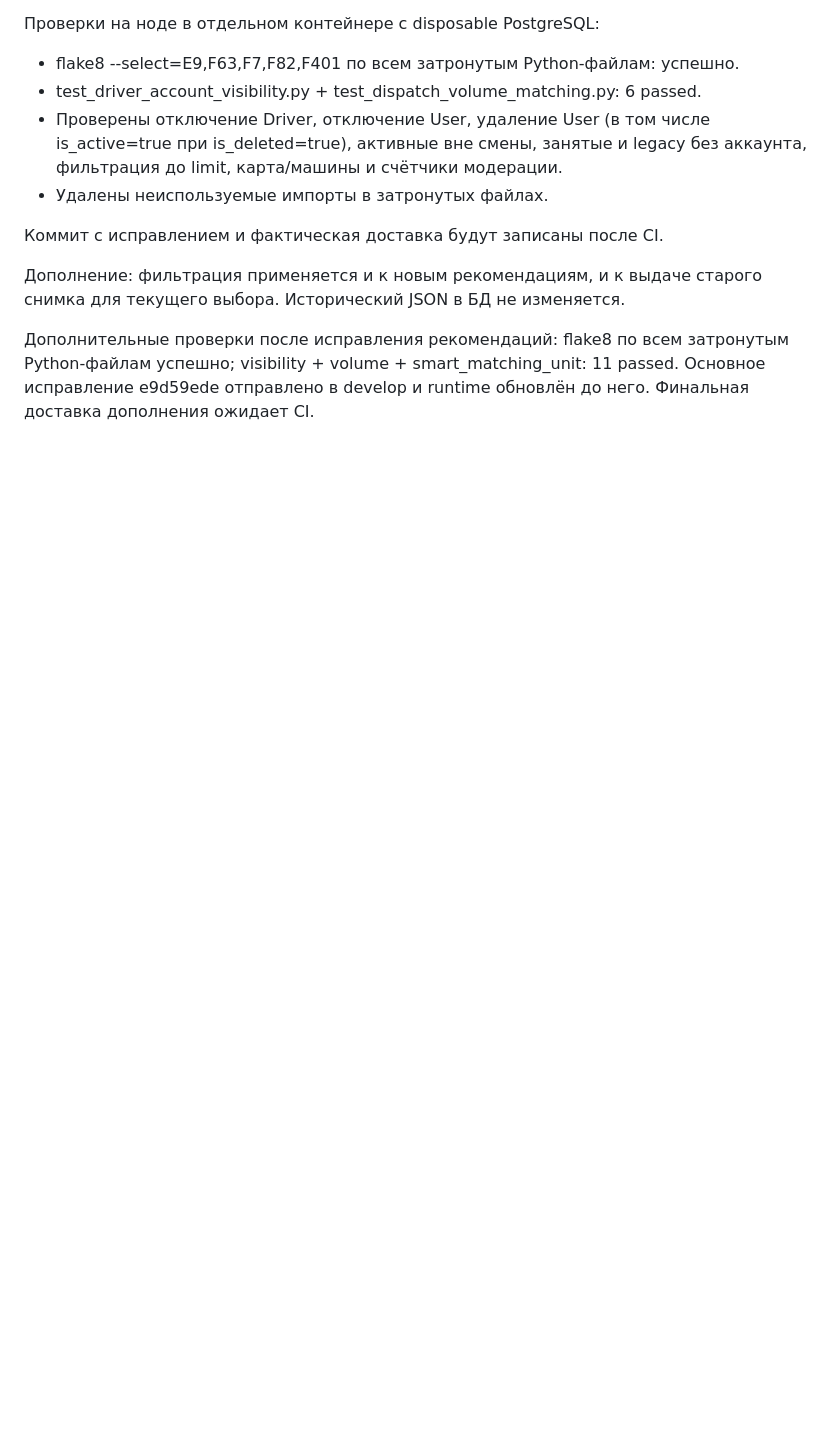
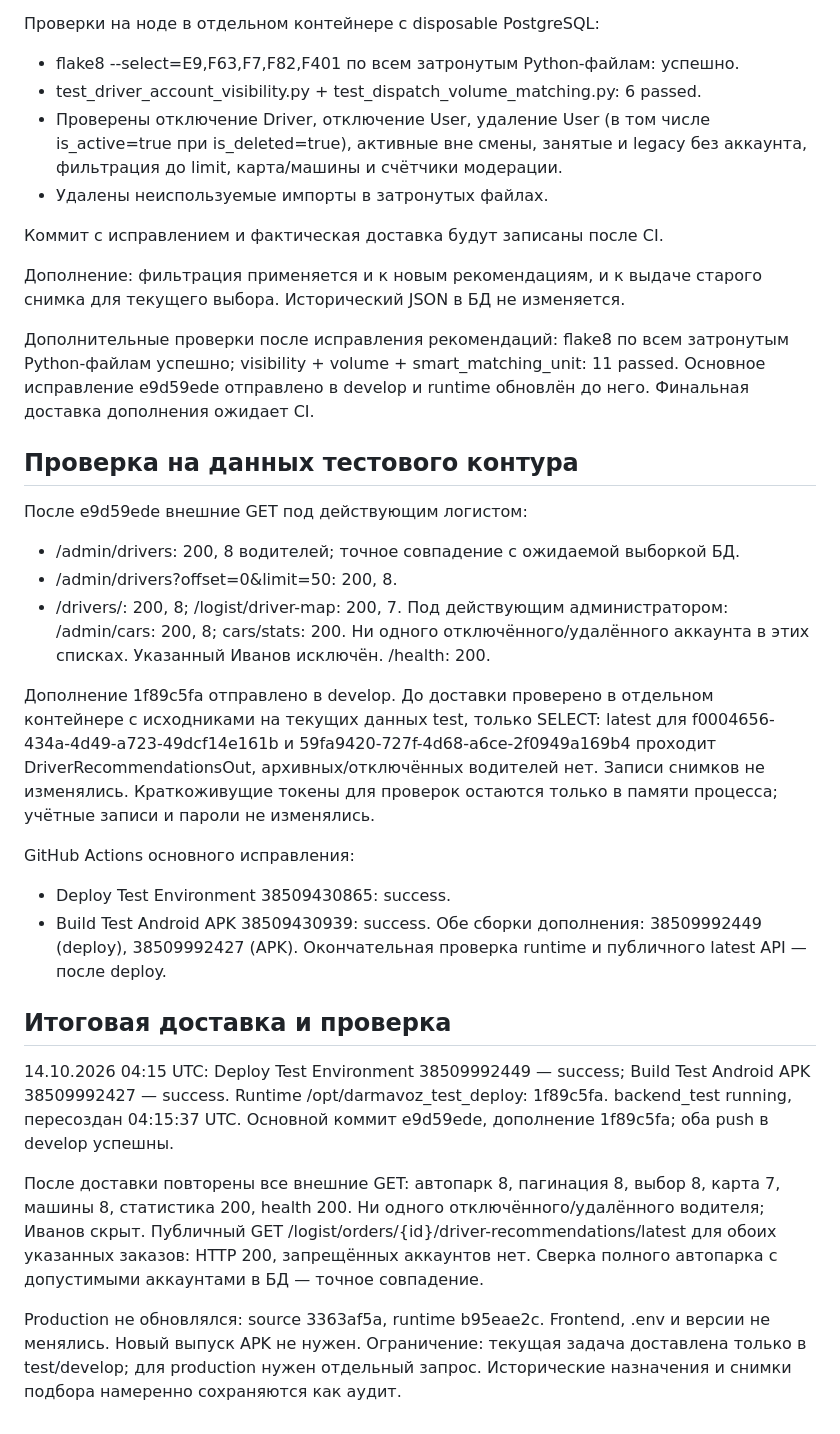
Before and after one commit to daoosai/darmavoz, a Markdown page: docs/2026-10-14-driver-account-visibility.md, the part around the change. Rendered like a GitHub page; blank space fills up the shorter version.

Commit message:
docs: verify deployed driver account visibility fix [skip ci]

```diff
--- a/docs/2026-10-14-driver-account-visibility.md
+++ b/docs/2026-10-14-driver-account-visibility.md
@@ -33,3 +33,48 @@
 затронутым Python-файлам успешно; visibility + volume + smart_matching_unit:
 11 passed. Основное исправление e9d59ede отправлено в develop и runtime
 обновлён до него. Финальная доставка дополнения ожидает CI.
+
+## Проверка на данных тестового контура
+
+После e9d59ede внешние GET под действующим логистом:
+- /admin/drivers: 200, 8 водителей; точное совпадение с ожидаемой выборкой БД.
+- /admin/drivers?offset=0&limit=50: 200, 8.
+- /drivers/: 200, 8; /logist/driver-map: 200, 7.
+Под действующим администратором: /admin/cars: 200, 8;
+cars/stats: 200. Ни одного отключённого/удалённого аккаунта в этих списках.
+Указанный Иванов исключён. /health: 200.
+
+Дополнение 1f89c5fa отправлено в develop. До доставки проверено в отдельном
+контейнере с исходниками на текущих данных test, только SELECT:
+latest для f0004656-434a-4d49-a723-49dcf14e161b и
+59fa9420-727f-4d68-a6ce-2f0949a169b4 проходит DriverRecommendationsOut,
+архивных/отключённых водителей нет. Записи снимков не изменялись.
+Краткоживущие токены для проверок остаются только в памяти процесса;
+учётные записи и пароли не изменялись.
+
+GitHub Actions основного исправления:
+- Deploy Test Environment 38509430865: success.
+- Build Test Android APK 38509430939: success.
+Обе сборки дополнения: 38509992449 (deploy), 38509992427 (APK).
+Окончательная проверка runtime и публичного latest API — после deploy.
+
+## Итоговая доставка и проверка
+
+14.10.2026 04:15 UTC: Deploy Test Environment 38509992449 — success;
+Build Test Android APK 38509992427 — success.
+Runtime /opt/darmavoz_test_deploy: 1f89c5fa.
+backend_test running, пересоздан 04:15:37 UTC.
+Основной коммит e9d59ede, дополнение 1f89c5fa; оба push в develop успешны.
+
+После доставки повторены все внешние GET: автопарк 8, пагинация 8,
+выбор 8, карта 7, машины 8, статистика 200, health 200.
+Ни одного отключённого/удалённого водителя; Иванов скрыт.
+Публичный GET /logist/orders/{id}/driver-recommendations/latest
+для обоих указанных заказов: HTTP 200, запрещённых аккаунтов нет.
+Сверка полного автопарка с допустимыми аккаунтами в БД — точное совпадение.
+
+Production не обновлялся: source 3363af5a, runtime b95eae2c.
+Frontend, .env и версии не менялись. Новый выпуск APK не нужен.
+Ограничение: текущая задача доставлена только в test/develop;
+для production нужен отдельный запрос. Исторические назначения и снимки
+подбора намеренно сохраняются как аудит.
```
